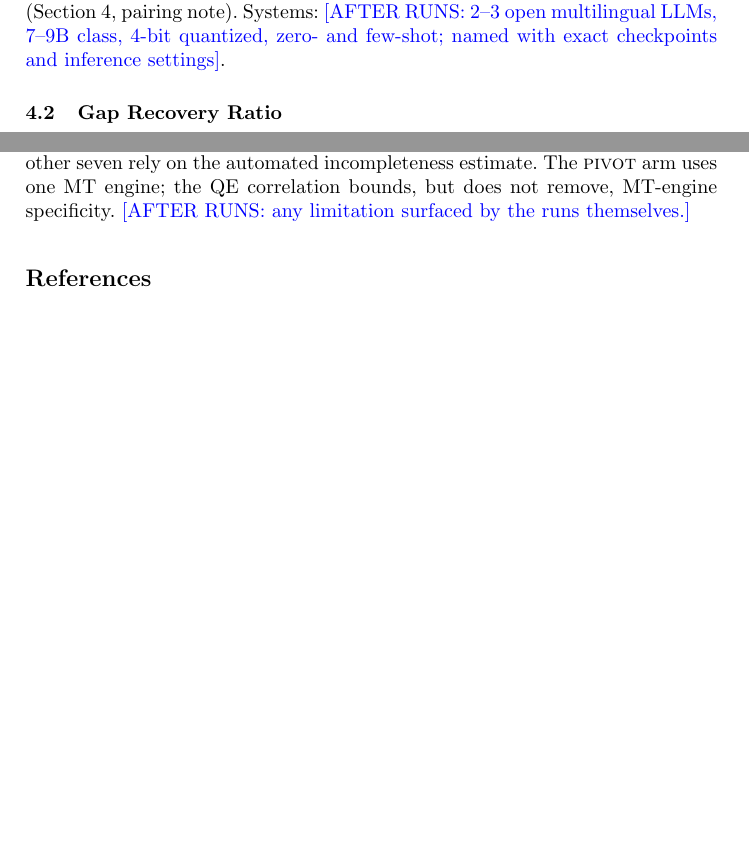
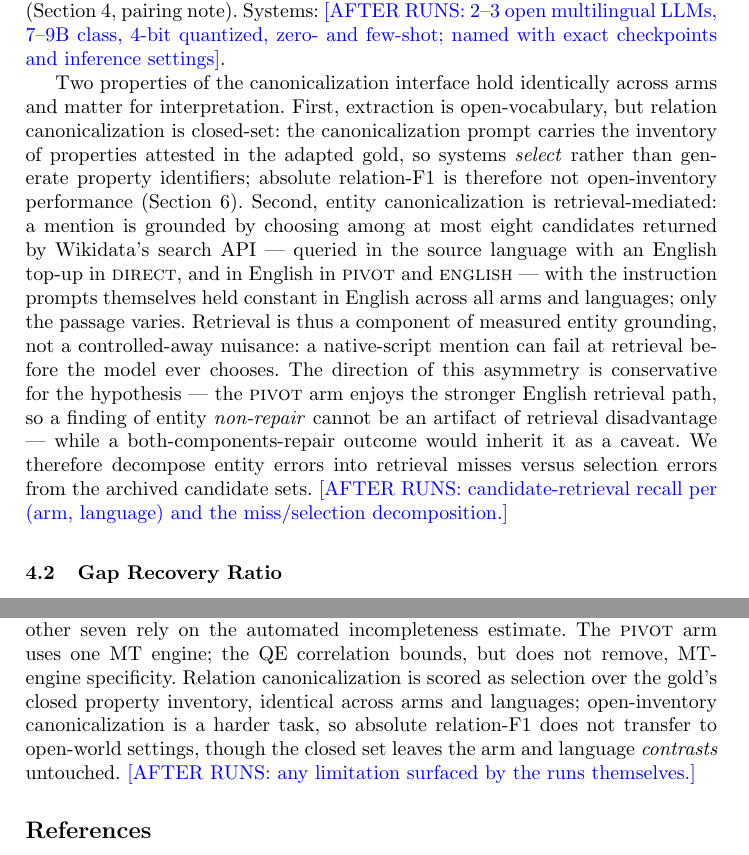
Before and after one commit to Andrew-Kevin-007/translation-repairs-relations, a LaTeX thesis (paper/main.tex): two parts of pages 6 and 7 of 8 before the commit and two parts of pages 6 and 8 of 8 after it, joined at a grey line, cut so that both start at the same text, the shorter picture padded with empty space. Compiled offline with pdfLaTeX.

Commit message:
Paper: all results-independent zeus disclosures (findings 2,3,5,6,7,10)
S3.1: determinism-given-cache wording + five-entry predicate override
table disclosed (F5); Wikidata-membership scope sentence, NIL out of
scope (F3i); retention-differential pairing argument (F7). S4.1: new
interface paragraph — closed-inventory relation canonicalization,
retrieval-mediated entity grounding (native-first+English-topup vs
English-only), English-constant instruction prompts, direction-of-bias
statement conservative for H1 (F2iii, F6, F10). S4.3: B3 quartile claim
scoped to retained distribution (F3v). S6: closed-inventory limitation
clause (F6). Tracker updated; compiles clean under tectonic.

Co-Authored-By: Claude Fable 5 <noreply@anthropic.com>
Claude-Session: https://claude.ai/code/session_012bY8pM9V8hcHwTVUNx8dHm

```diff
--- a/paper/main.tex
+++ b/paper/main.tex
@@ -303,6 +316,29 @@ Systems: \afterruns{2--3 open multilingual LLMs, 7--9B class, 4-bit
 quantized, zero- and few-shot; named with exact checkpoints and inference
 settings}.
 
+Two properties of the canonicalization interface hold identically across arms
+and matter for interpretation. First, extraction is open-vocabulary, but
+relation canonicalization is closed-set: the canonicalization prompt carries
+the inventory of properties attested in the adapted gold, so systems
+\emph{select} rather than generate property identifiers; absolute relation-F1
+is therefore not open-inventory performance
+(Section~\ref{sec:implications}). Second, entity canonicalization is
+retrieval-mediated: a mention is grounded by choosing among at most eight
+candidates returned by Wikidata's search API --- queried in the source
+language with an English top-up in \textsc{direct}, and in English in
+\textsc{pivot} and \textsc{english} --- with the instruction prompts
+themselves held constant in English across all arms and languages; only the
+passage varies. Retrieval is thus a component of measured entity grounding,
+not a controlled-away nuisance: a native-script mention can fail at retrieval
+before the model ever chooses. The direction of this asymmetry is
+conservative for the hypothesis --- the \textsc{pivot} arm enjoys the
+stronger English retrieval path, so a finding of entity \emph{non-repair}
+cannot be an artifact of retrieval disadvantage --- while a
+both-components-repair outcome would inherit it as a caveat. We therefore
+decompose entity errors into retrieval misses versus selection errors from
+the archived candidate sets. \afterruns{candidate-retrieval recall per (arm,
+language) and the miss/selection decomposition.}
+
 \subsection{Gap Recovery Ratio}
 For metric $m \in \{\text{relation-F1}, \text{entity-F1}\}$ and each
 (language, system) cell,
@@ -379,7 +419,11 @@ its 2020--2021 snapshot, mitigated but not eliminated by strict retention and
 live-Wikidata cross-checking. The native-speaker audit covers one of the eight
 languages; the other seven rely on the automated incompleteness estimate. The
 \textsc{pivot} arm uses one MT engine; the QE correlation bounds, but does not
-remove, MT-engine specificity. \afterruns{any limitation surfaced by the runs
+remove, MT-engine specificity. Relation canonicalization is scored as
+selection over the gold's closed property inventory, identical across arms
+and languages; open-inventory canonicalization is a harder task, so absolute
+relation-F1 does not transfer to open-world settings, though the closed set
+leaves the arm and language \emph{contrasts} untouched. \afterruns{any limitation surfaced by the runs
 themselves.}
 
 % \section*{AI-Assistance Disclosure} — Springer Nature policy statement, drafted day 13+.
```
Also changed, not shown: paper/main.tex (33 more changed lines).
